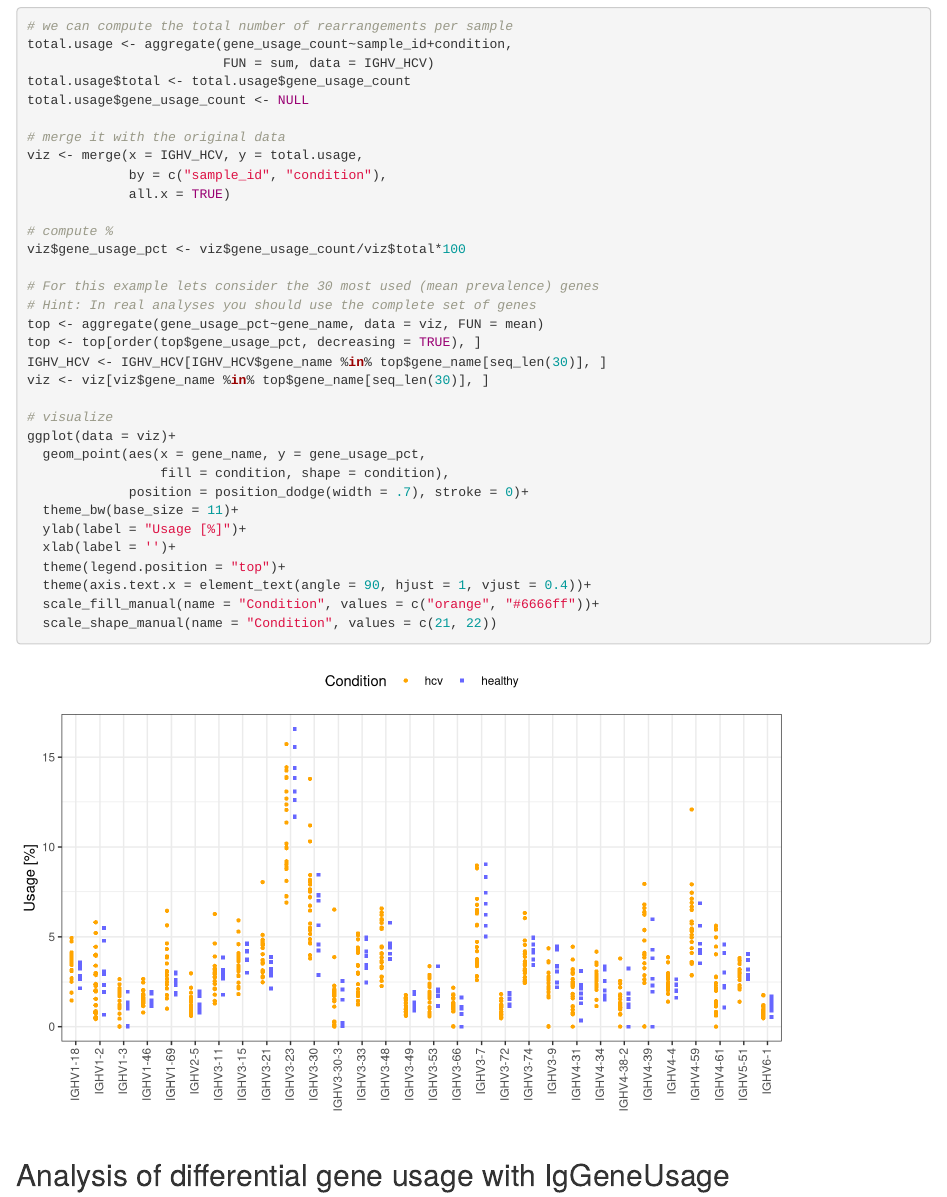
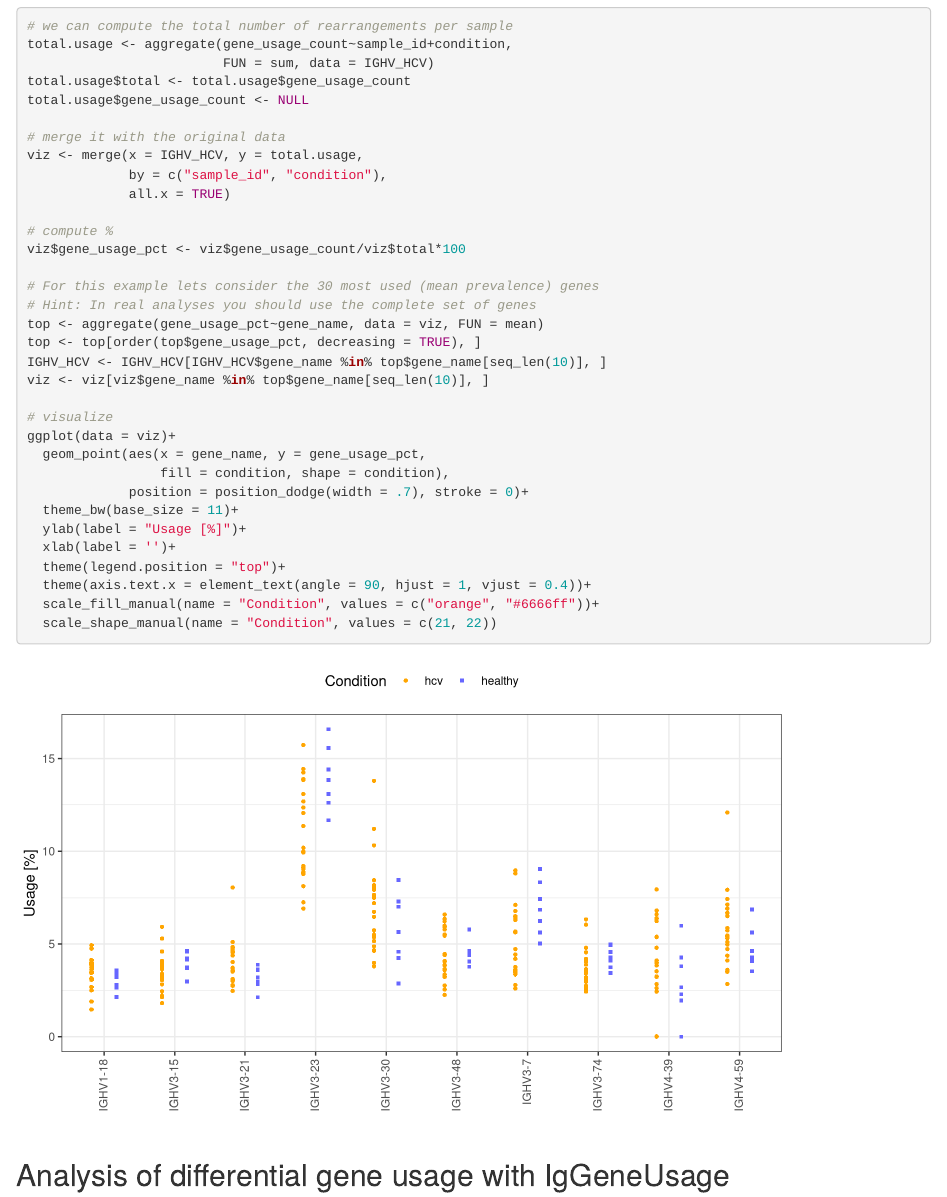
Before and after one commit to snaketron/test_repo, an R Markdown document (vignettes/IgUsageCaseStudies.Rmd): the page in a window 1100 px wide, from 2440 px down. Rendered offline with R 4.5, knitr and Pandoc, with nearby package versions; drawn as R Markdown's standard HTML page in place of the format the file asks for; some code elsewhere in the file could not run offline.

Commit message:
simplified

```diff
--- a/vignettes/IgUsageCaseStudies.Rmd
+++ b/vignettes/IgUsageCaseStudies.Rmd
@@ -183,8 +183,8 @@ viz$gene_usage_pct <- viz$gene_usage_count/viz$total*100
 # Hint: In real analyses you should use the complete set of genes
 top <- aggregate(gene_usage_pct~gene_name, data = viz, FUN = mean)
 top <- top[order(top$gene_usage_pct, decreasing = TRUE), ]
-IGHV_HCV <- IGHV_HCV[IGHV_HCV$gene_name %in% top$gene_name[seq_len(30)], ]
-viz <- viz[viz$gene_name %in% top$gene_name[seq_len(30)], ]
+IGHV_HCV <- IGHV_HCV[IGHV_HCV$gene_name %in% top$gene_name[seq_len(10)], ]
+viz <- viz[viz$gene_name %in% top$gene_name[seq_len(10)], ]
 
 # visualize
 ggplot(data = viz)+
```
